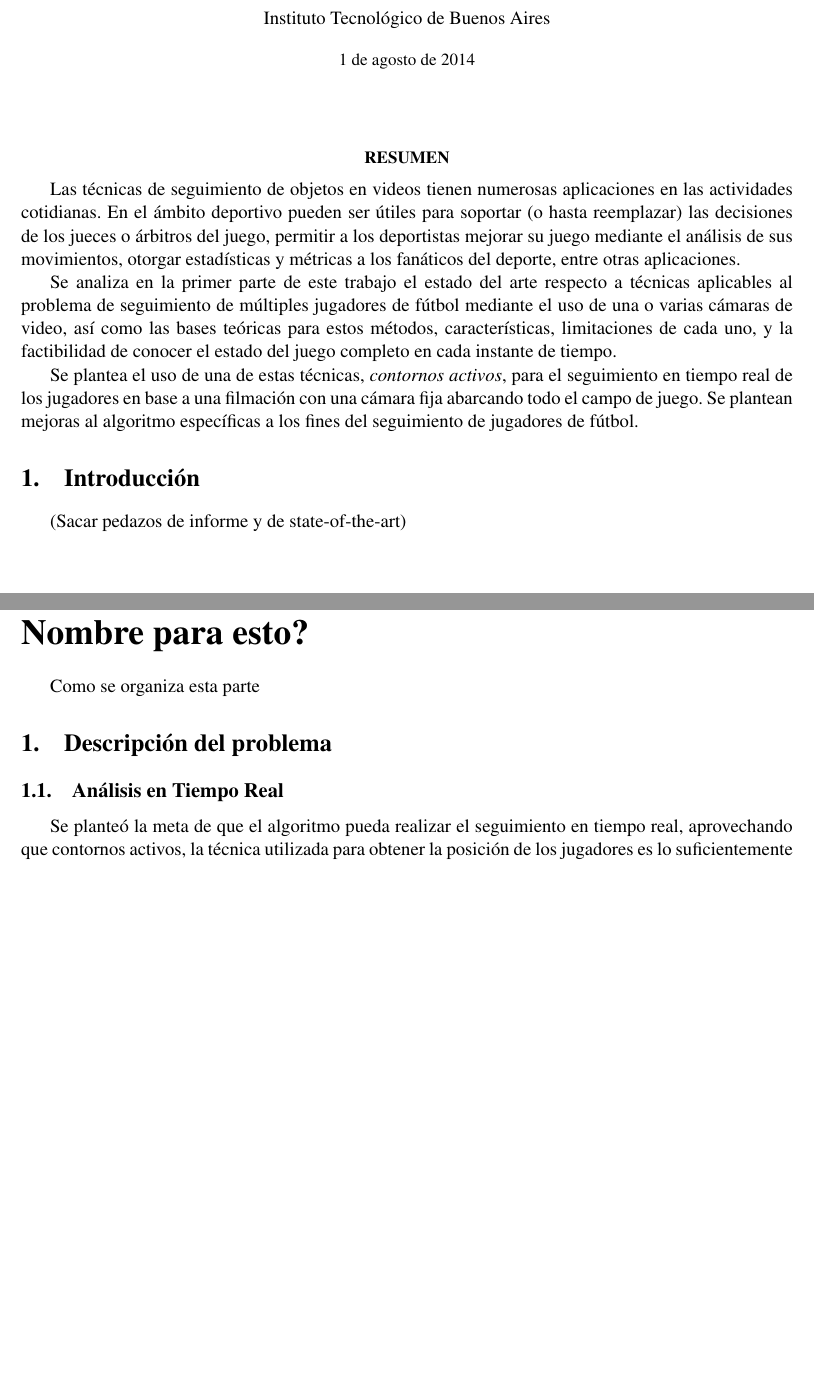
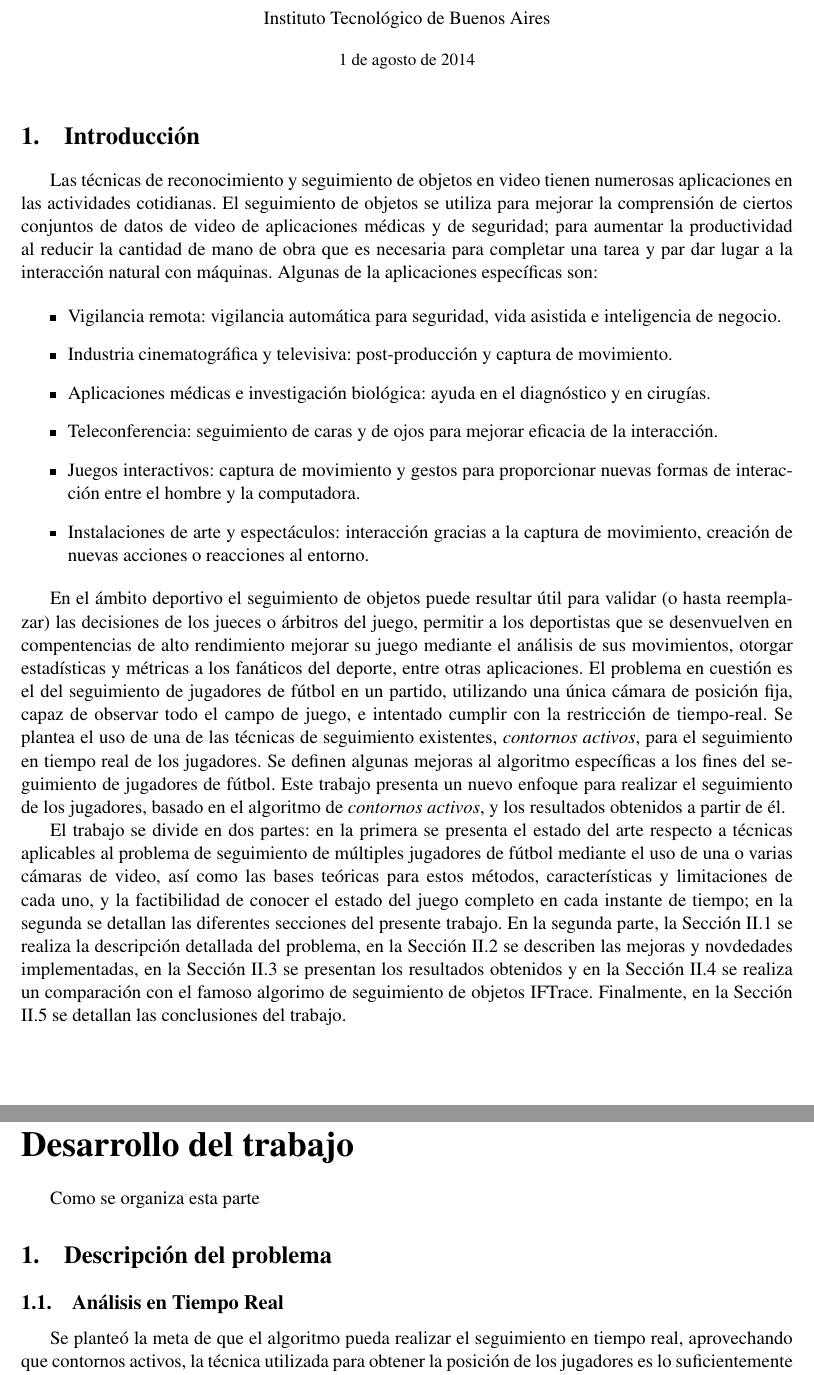
Before and after one commit to champo/proyecto-final, a LaTeX document (doc/outline.tex, which reads doc/parts/problems.tex): two parts of pages 1 and 22 of 30, joined at a grey line, cut so that both start at the same text, the shorter picture padded with empty space. Compiled offline with pdfLaTeX.

Commit message:
Added Introduction section. We're still short, roughly one page, but with some help we can make it longer.

```diff
--- a/doc/outline.tex
+++ b/doc/outline.tex
@@ -114,31 +114,46 @@
 \maketitle
 \thispagestyle{fancy}
 
+\section{Introducción}
 
-\customabstract{
-Las técnicas de seguimiento de objetos en videos tienen numerosas aplicaciones
-en las actividades cotidianas. En el ámbito deportivo pueden ser útiles para
-soportar (o hasta reemplazar) las decisiones de los jueces o árbitros del
-juego, permitir a los deportistas mejorar su juego mediante el análisis de sus
-movimientos, otorgar estadísticas y métricas a los fanáticos del deporte, entre
-otras aplicaciones.
+Las técnicas de reconocimiento y seguimiento de objetos en video tienen numerosas aplicaciones
+en las actividades cotidianas. El seguimiento de objetos se utiliza para mejorar la comprensión de ciertos conjuntos de datos de video de
+aplicaciones médicas y de seguridad; para aumentar la productividad al reducir la cantidad de mano de obra que es necesaria para completar una tarea
+y par dar lugar a la interacción natural con máquinas. Algunas de la aplicaciones específicas son:
 
-Se analiza en la primer parte de este trabajo el estado del arte respecto a
+\begin{itemize}
+    \item Vigilancia remota: vigilancia automática para seguridad, vida asistida e inteligencia de negocio.
+    \item Industria cinematográfica y televisiva: post-producción y captura de movimiento.
+    \item Aplicaciones médicas e investigación biológica: ayuda en el diagnóstico y en cirugías.
+    \item Teleconferencia: seguimiento de caras y de ojos para mejorar eficacia de la interacción.
+    \item Juegos interactivos: captura de movimiento y gestos para proporcionar nuevas formas de interacción entre el hombre y la computadora.
+    \item Instalaciones de arte y espectáculos: interacción gracias a la captura de movimiento, creación de nuevas acciones o reacciones al entorno.
+\end{itemize}
+
+En el ámbito deportivo el seguimiento de objetos puede resultar útil para validar (o hasta reemplazar) las decisiones de los jueces o árbitros del
+juego, permitir a los deportistas que se desenvuelven en compentencias de alto rendimiento mejorar su juego mediante el análisis de sus
+movimientos, otorgar estadísticas y métricas a los fanáticos del deporte, entre otras aplicaciones.
+El problema en cuestión es el del seguimiento de jugadores de fútbol en un partido, utilizando una única cámara de posición fija, capaz de
+observar todo el campo de juego, e intentado cumplir con la restricción de tiempo-real. Se plantea el uso de una de las técnicas de seguimiento existentes,
+\textit{contornos activos}, para el seguimiento en tiempo real de los jugadores. Se definen algunas mejoras
+al algoritmo específicas a los fines del seguimiento de jugadores de fútbol.
+%% TODO acá como que termino siendo super repetitivo pero está parte me queda re cortaaaa. HELP!!!
+Este trabajo presenta un nuevo enfoque para realizar el seguimiento de los jugadores, basado en el algoritmo de \textit{contornos activos},
+y los resultados obtenidos a partir de él.
+
+%% TODO champo como redactamos la parte de "En tal sección se habla de X, en tal de Y". Digo por lo de las 2 partes que tenemos. Tipo, esto está bien???
+%% En el texto aparecerían como Sección II.1, Sección II.2, etc...
+El trabajo se divide en dos partes: en la primera se presenta el estado del arte respecto a
 técnicas aplicables al problema de seguimiento de múltiples jugadores de fútbol
 mediante el uso de una o varias cámaras de video, así como las bases teóricas
-para estos métodos, características, limitaciones de cada uno, y la
+para estos métodos, características y limitaciones de cada uno, y la
 factibilidad de conocer el estado del juego completo en cada instante de
-tiempo.
+tiempo; en la segunda se detallan las diferentes secciones
+del presente trabajo. En la segunda parte, la Sección \ref{sec:problems} se realiza la descripción detallada del problema, en la Sección
+\ref{sec:solution} se describen las mejoras y novdedades implementadas, en la Sección \ref{sec:results} se presentan los resultados obtenidos y en
+la Sección \ref{sec:iftrace} se realiza un comparación con el famoso algorimo de seguimiento de objetos IFTrace. Finalmente, en la Sección
+\ref{sec:conclusion} se detallan las conclusiones del trabajo.
 
-Se plantea el uso de una de estas técnicas, \textit{contornos activos}, para
-el seguimiento en tiempo real de los jugadores en base a una filmación
-con una cámara fija abarcando todo el campo de juego. Se plantean mejoras
-al algoritmo específicas a los fines del seguimiento de jugadores de fútbol.
-}
-
-\section{Introducción}
-
-(Sacar pedazos de informe y de state-of-the-art)
 
 \newpage
 
@@ -148,7 +163,8 @@ al algoritmo específicas a los fines del seguimiento de jugadores de fútbol.
 
 \newpage
 
-\part{Nombre para esto?}
+%% TODO find a name for this. Les gusta este?
+\part{Desarrollo del trabajo}
 
 Como se organiza esta parte
 
--- a/doc/parts/problems.tex
+++ b/doc/parts/problems.tex
@@ -1,4 +1,5 @@
 \section{Descripción del problema}
+\label{sec:problems}
 
 \subsection{Análisis en Tiempo Real}
 
```
Also changed, not shown: doc/parts/conclusion.tex (+1 -0 lines), doc/parts/iftrace.tex (+1 -0 lines), doc/parts/results.tex (+1 -1 lines), doc/parts/solution.tex (+1 -0 lines), doc/outline.tex (1 more changed lines).
